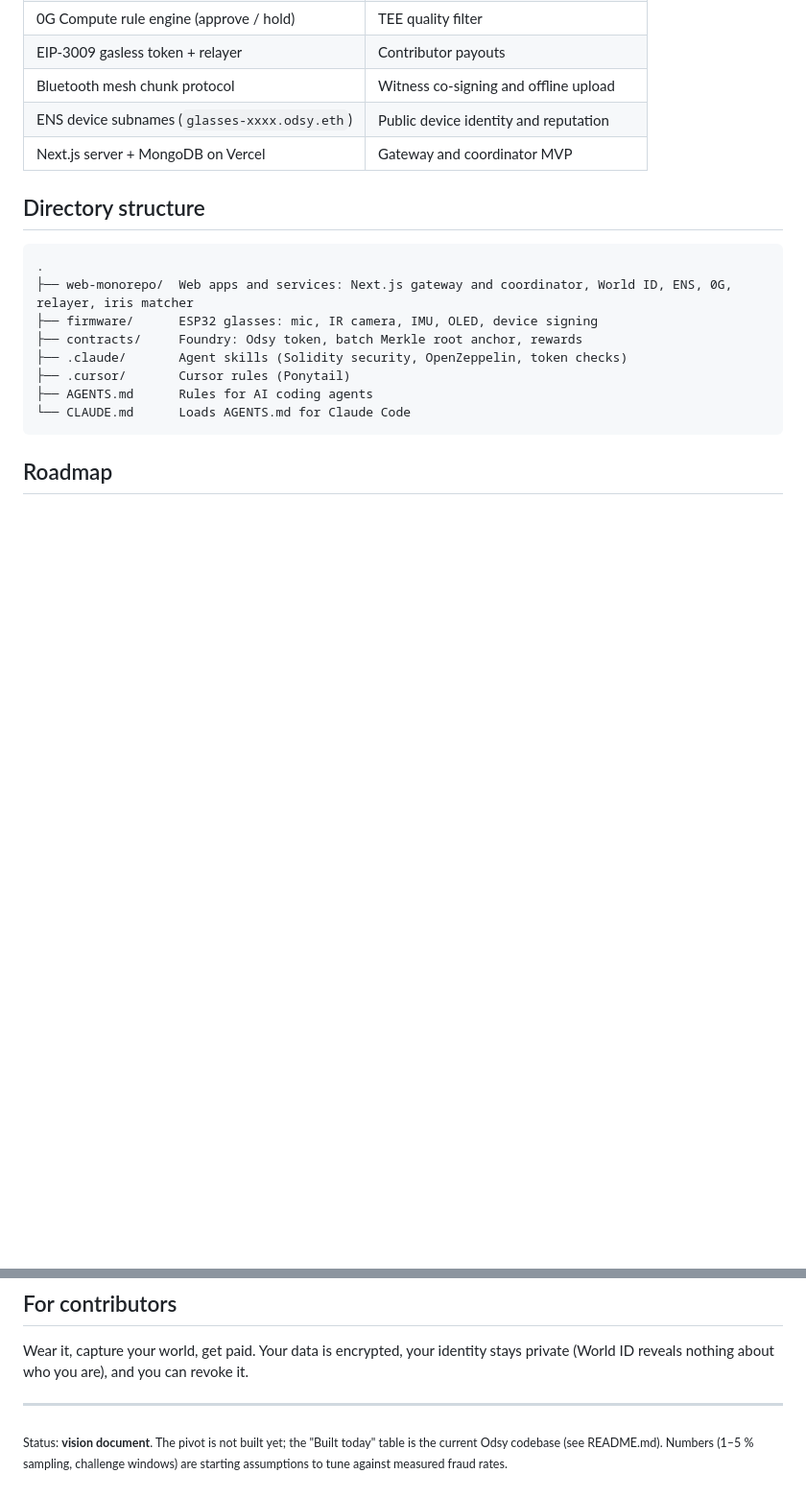
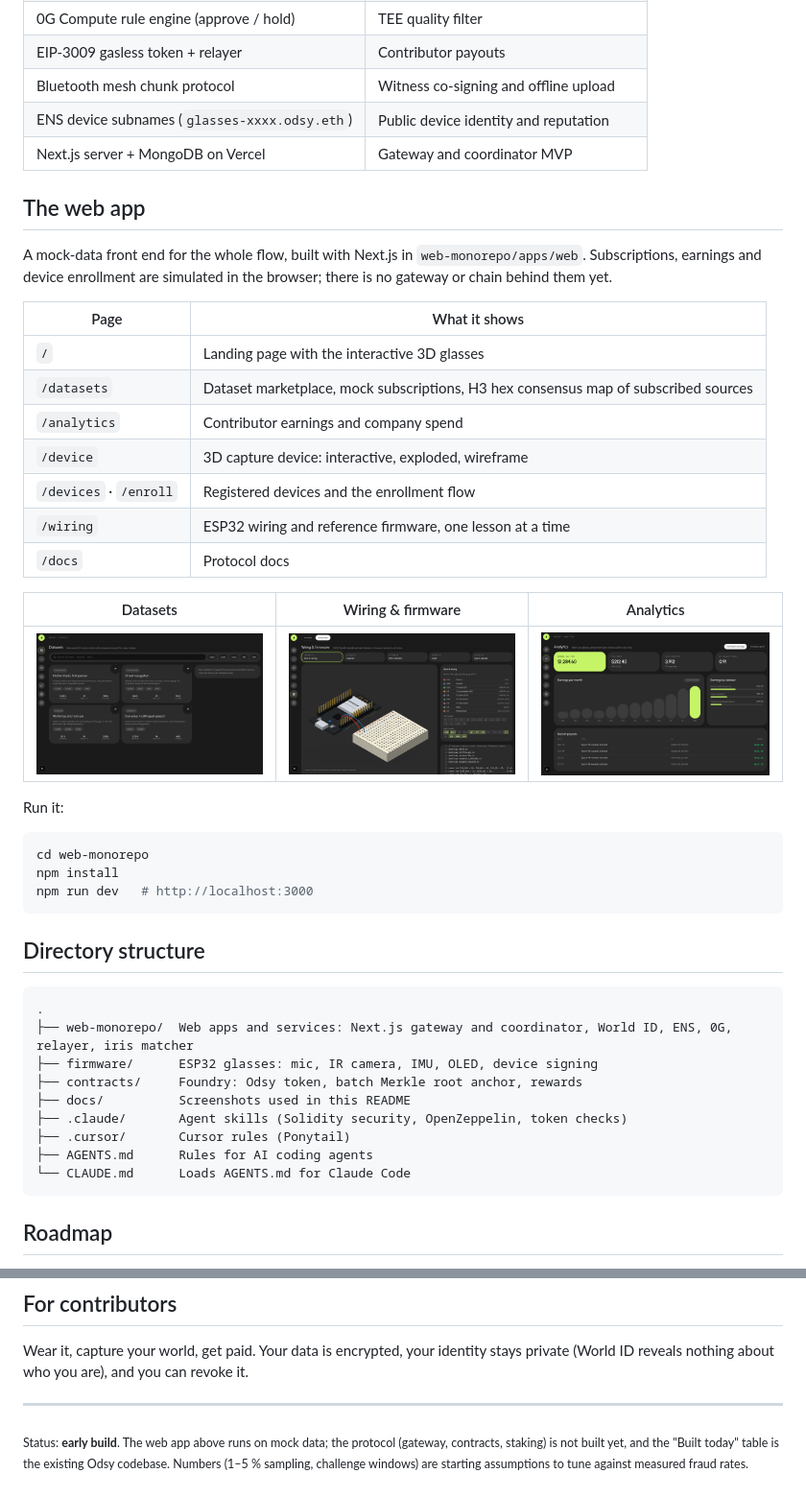
Before and after one commit to AnaSyLabs/Odyssey, a Markdown page: README.md, 2 parts joined by grey strips. Shown at 96% size. Drawn GitHub-style; pictures changed too: docs/screenshots/analytics.png (added), docs/screenshots/datasets.png (added), docs/screenshots/wiring.png (added); blank space fills up the shorter version.

Commit message:
docs: add web app screenshots and mockup to README

````diff
--- a/README.md
+++ b/README.md
@@ -82,6 +84,32 @@ Slashing only happens on **objective evidence** (bad signature, duplicate, faile
 | ENS device subnames (`glasses-xxxx.odsy.eth`) | Public device identity and reputation |
 | Next.js server + MongoDB on Vercel | Gateway and coordinator MVP |
 
+## The web app
+
+A mock-data front end for the whole flow, built with Next.js in `web-monorepo/apps/web`. Subscriptions, earnings and device enrollment are simulated in the browser; there is no gateway or chain behind them yet.
+
+| Page | What it shows |
+|---|---|
+| `/` | Landing page with the interactive 3D glasses |
+| `/datasets` | Dataset marketplace, mock subscriptions, H3 hex consensus map of subscribed sources |
+| `/analytics` | Contributor earnings and company spend |
+| `/device` | 3D capture device: interactive, exploded, wireframe |
+| `/devices` · `/enroll` | Registered devices and the enrollment flow |
+| `/wiring` | ESP32 wiring and reference firmware, one lesson at a time |
+| `/docs` | Protocol docs |
+
+| Datasets | Wiring & firmware | Analytics |
+|---|---|---|
+| ![Datasets](docs/screenshots/datasets.png) | ![Wiring](docs/screenshots/wiring.png) | ![Analytics](docs/screenshots/analytics.png) |
+
+Run it:
+
+```bash
+cd web-monorepo
+npm install
+npm run dev   # http://localhost:3000
+```
+
 ## Directory structure
 
 ```
@@ -89,6 +117,7 @@ Slashing only happens on **objective evidence** (bad signature, duplicate, faile
 ├── web-monorepo/  Web apps and services: Next.js gateway and coordinator, World ID, ENS, 0G, relayer, iris matcher
 ├── firmware/      ESP32 glasses: mic, IR camera, IMU, OLED, device signing
 ├── contracts/     Foundry: Odsy token, batch Merkle root anchor, rewards
+├── docs/          Screenshots used in this README
 ├── .claude/       Agent skills (Solidity security, OpenZeppelin, token checks)
 ├── .cursor/       Cursor rules (Ponytail)
 ├── AGENTS.md      Rules for AI coding agents
@@ -114,4 +143,4 @@ Wear it, capture your world, get paid. Your data is encrypted, your identity sta
 
 ---
 
-<sub>Status: **vision document**. The pivot is not built yet; the "Built today" table is the current Odsy codebase (see README.md). Numbers (1–5 % sampling, challenge windows) are starting assumptions to tune against measured fraud rates.</sub>
+<sub>Status: **early build**. The web app above runs on mock data; the protocol (gateway, contracts, staking) is not built yet, and the "Built today" table is the existing Odsy codebase. Numbers (1–5 % sampling, challenge windows) are starting assumptions to tune against measured fraud rates.</sub>
````
Also changed, not shown: other parts of README.md (+2 -0 lines), docs/screenshots/device.png (added), docs/screenshots/landing.png (added), docs/screenshots/mockup.png (added).
